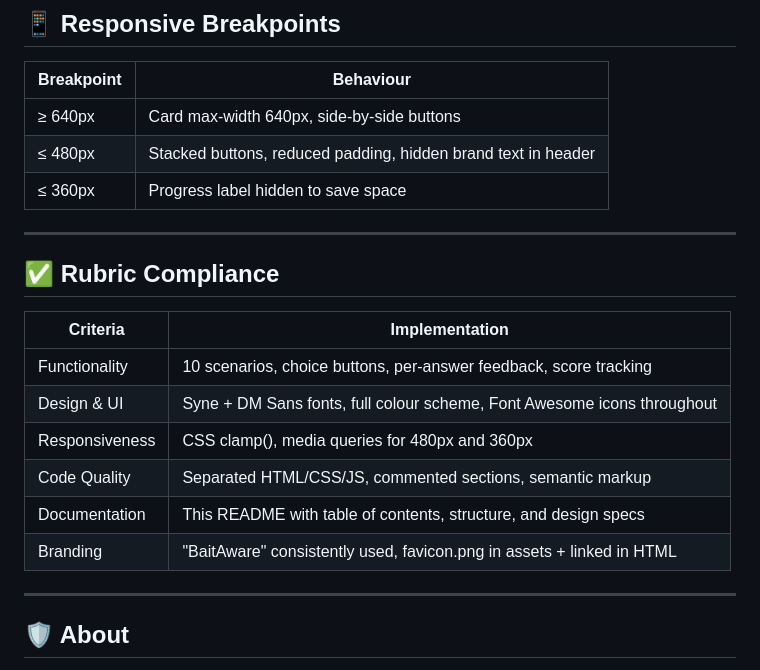
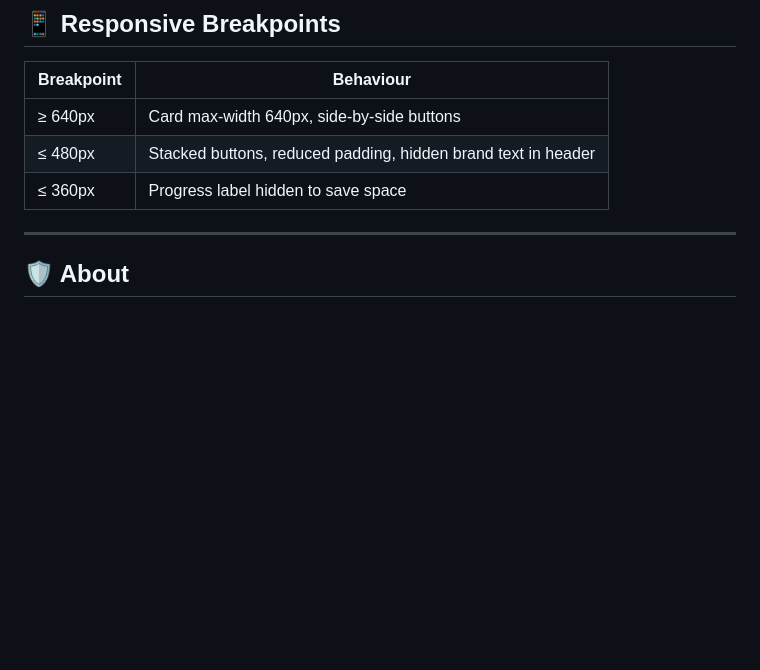
Before and after one commit to TshiamoRapetswa/baitaware-phishing-simulator, a Markdown page: README.md, the part around the change. Rendered like a GitHub page; blank space fills up the shorter version.

Commit message:
Remove Rubric Compliance section
Removed the Rubric Compliance section from the README.

```diff
--- a/README.md
+++ b/README.md
@@ -146,18 +146,6 @@ Fonts via **Google Fonts** (CDN).
 | ≤ 480px    | Stacked buttons, reduced padding, hidden brand text in header |
 | ≤ 360px    | Progress label hidden to save space            |
 
----
-
-## ✅ Rubric Compliance
-
-| Criteria         | Implementation |
-|-----------------|----------------|
-| Functionality    | 10 scenarios, choice buttons, per-answer feedback, score tracking |
-| Design & UI      | Syne + DM Sans fonts, full colour scheme, Font Awesome icons throughout |
-| Responsiveness   | CSS clamp(), media queries for 480px and 360px |
-| Code Quality     | Separated HTML/CSS/JS, commented sections, semantic markup |
-| Documentation    | This README with table of contents, structure, and design specs |
-| Branding         | "BaitAware" consistently used, favicon.png in assets + linked in HTML |
 
 ---
 
```
